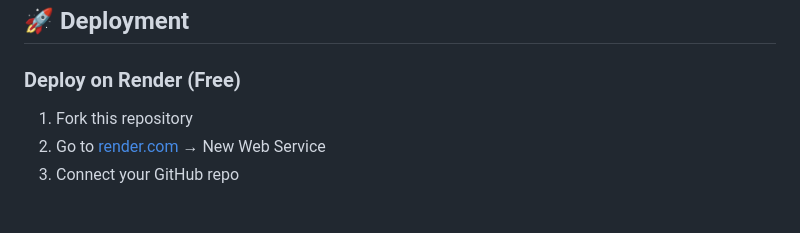
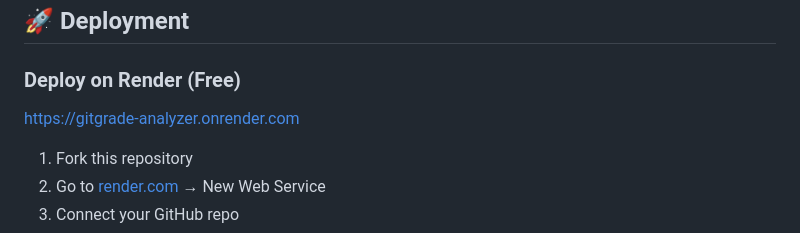
Before and after one commit to dayanandXdarpan/Gitgrade, a Markdown page: README.md, the part around the change. Drawn GitHub-style; blank space fills up the shorter version.

```diff
--- a/README.md
+++ b/README.md
@@ -300,6 +300,8 @@ GitGrade/
 
 ### Deploy on Render (Free)
 
+https://gitgrade-analyzer.onrender.com
+
 1. Fork this repository
 2. Go to [render.com](https://render.com) → New Web Service
 3. Connect your GitHub repo
```
